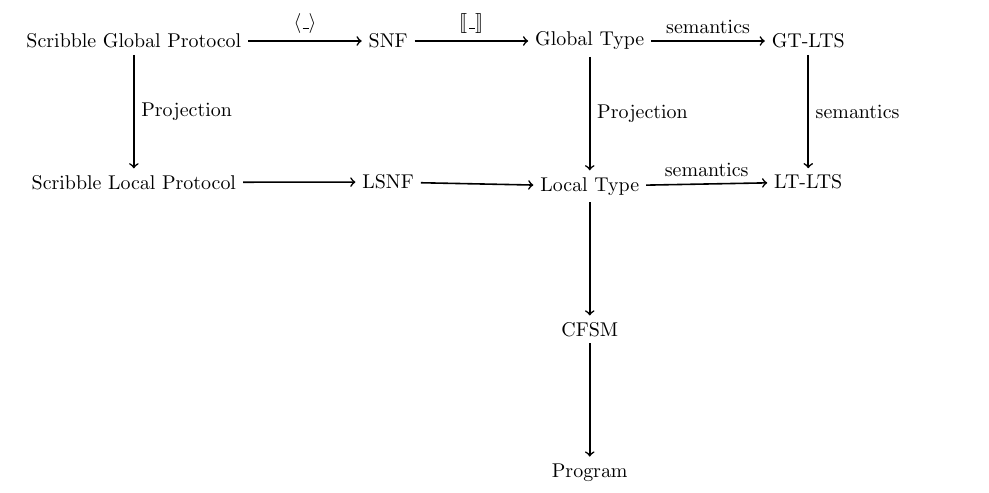
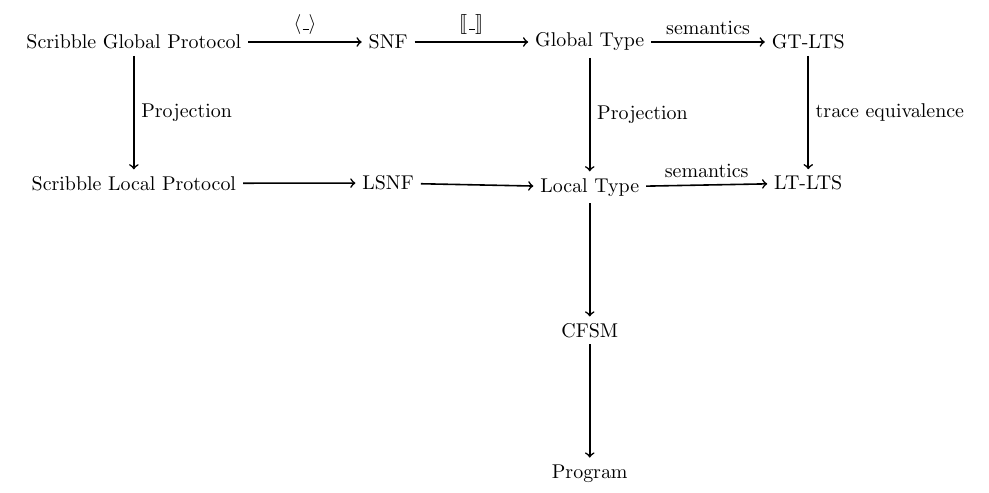
Before and after one commit to emtst/zooid-cmpst, a LaTeX document (notes/diagram.tex): part of the page, cut so that both start at the same text. Compiled offline with pdfLaTeX.

Commit message:
correction: semantics -> trace equivalence

```diff
--- a/notes/diagram.tex
+++ b/notes/diagram.tex
@@ -25,7 +25,7 @@
   \draw [->, thick] (g) -- node[right]{Projection} (l1);
   \draw [->, thick] (g) -- node[above]{semantics} (gtlts);
   \draw [->, thick] (l1) -- node[above]{semantics} (ltlts);
-  \draw [->, thick] (gtlts) -- node[right]{semantics} (ltlts);
+  \draw [->, thick] (gtlts) -- node[right]{trace equivalence} (ltlts);
   \draw [->, thick] (l1) -- node[right]{} (cfsm);
   \draw [->, thick] (cfsm) -- node[right]{} (prog);
 \end{tikzpicture}
```
